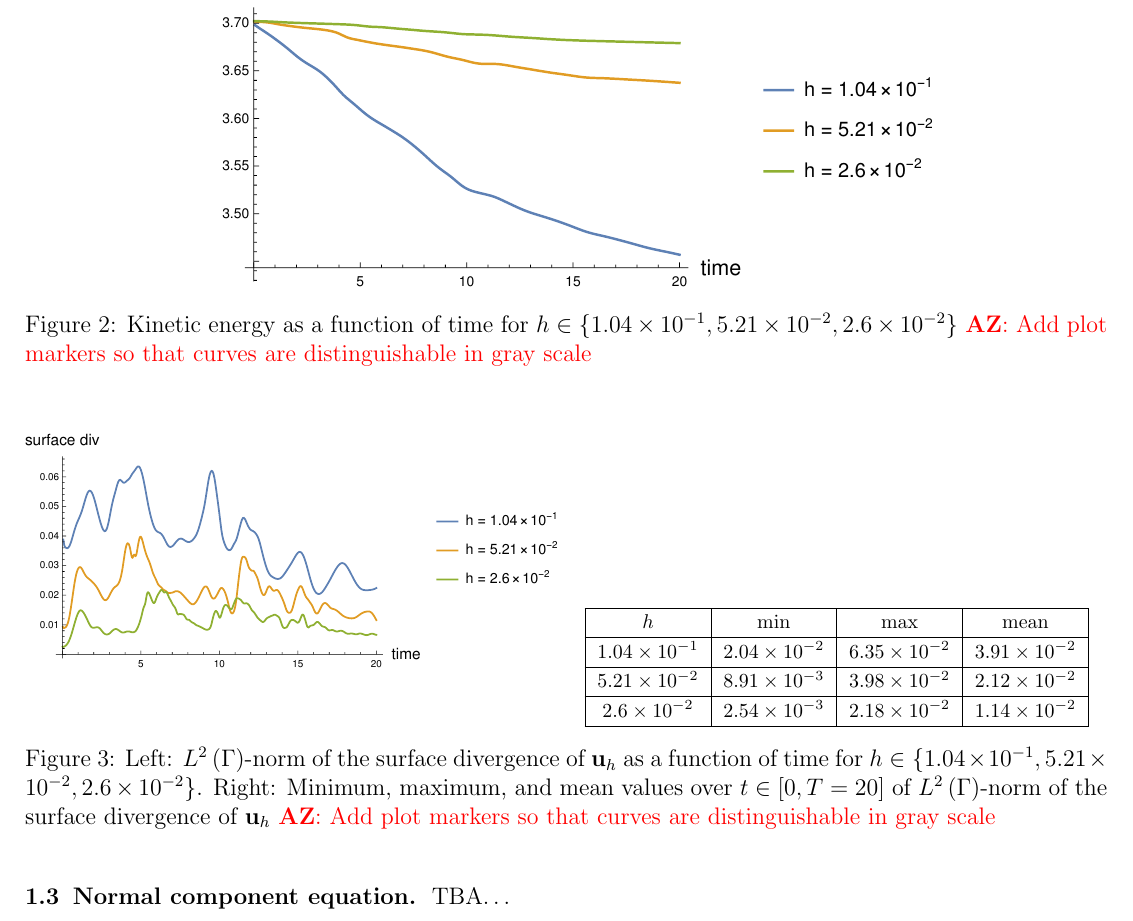
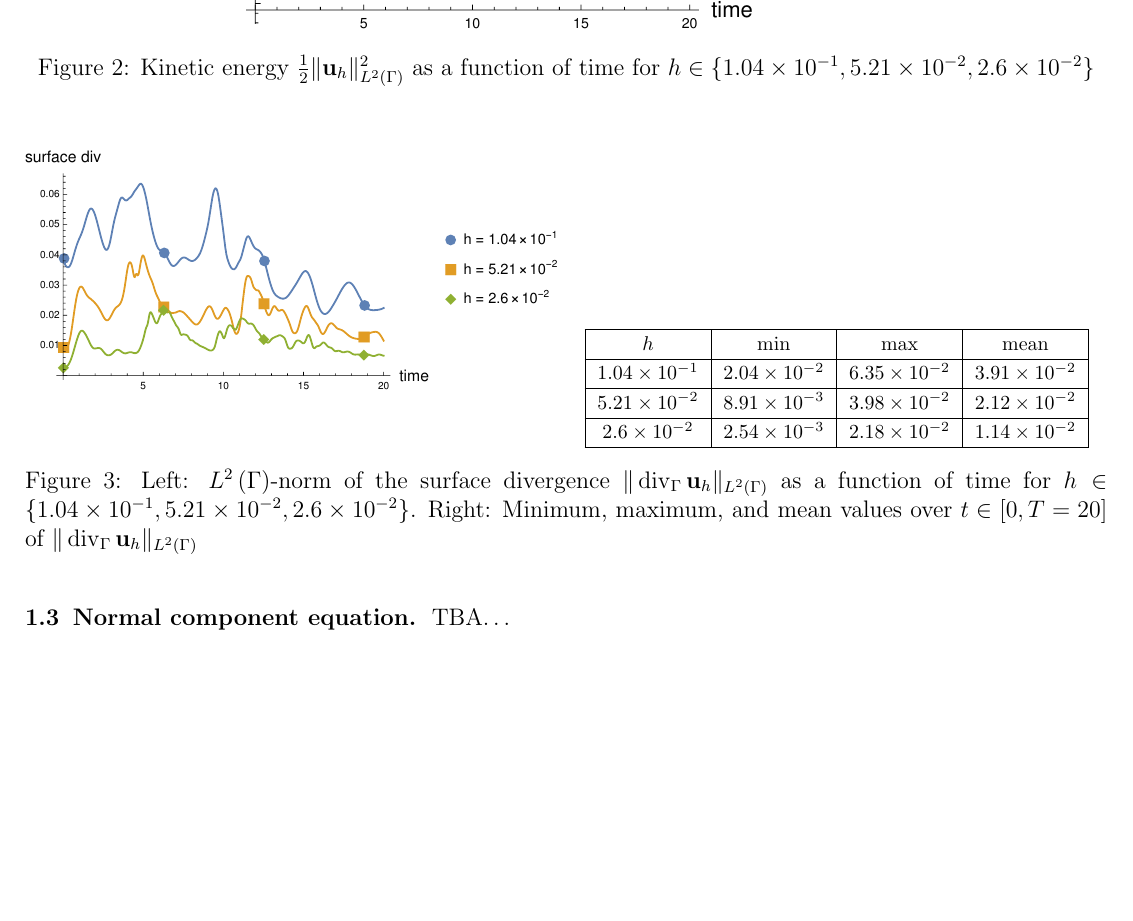
Before and after one commit to 56th/Trace-FEM, a LaTeX document (alexander_zhiliakov_trace_fem.tex): part of page 5 of 20, cut at the place of the change, the shorter picture padded with empty space. Compiled offline with pdfLaTeX.

Commit message:
Add plot markers

```diff
--- a/alexander_zhiliakov_trace_fem.tex
+++ b/alexander_zhiliakov_trace_fem.tex
@@ -293,7 +293,7 @@ We use the last equality in the implementation.
 \begin{figure}[H]
 	\centering
 	\includegraphicsw[.7]{kh_kinetic_energy.pdf}
-	\caption{Kinetic energy as a function of time for~$h \in \{1.04\times 10^{-1}, 5.21\times 10^{-2}, 2.6\times 10^{-2}\}$ \AZ{Add plot markers so that curves are distinguishable in gray scale}}
+	\caption{Kinetic energy~$\frac 12 \|\vect u_h\|^2_{\LTwoSpace}$ as a function of time for~$h \in \{1.04\times 10^{-1}, 5.21\times 10^{-2}, 2.6\times 10^{-2}\}$}
 	\label{fig:kh:kinetic}
 \end{figure}
 
@@ -317,7 +317,7 @@ We use the last equality in the implementation.
 			\hline
 		\end{tabular}
 	\end{subfigure}%
-	\caption{Left: $\LTwoSpace{}$-norm of the surface divergence of~$\vect u_h$ as a function of time for~$h \in \{1.04\times 10^{-1}, 5.21\times 10^{-2}, 2.6\times 10^{-2}\}$. Right: Minimum, maximum, and mean values over~$t \in \lbrack 0, T = 20\rbrack$ of $\LTwoSpace{}$-norm of the surface divergence of~$\vect u_h$ \AZ{Add plot markers so that curves are distinguishable in gray scale}}
+	\caption{Left: $\LTwoSpace{}$-norm of the surface divergence~$\|\Div_\Gamma\vect u_h\|_{\LTwoSpace}$ as a function of time for~$h \in \{1.04\times 10^{-1}, 5.21\times 10^{-2}, 2.6\times 10^{-2}\}$. Right: Minimum, maximum, and mean values over~$t \in \lbrack 0, T = 20\rbrack$ of~$\|\Div_\Gamma\vect u_h\|_{\LTwoSpace}$}
 	\label{fig:kh:div}
 \end{figure}
 
```
Also changed, not shown: img/kh_div.pdf, img/kh_kinetic_energy.pdf.
